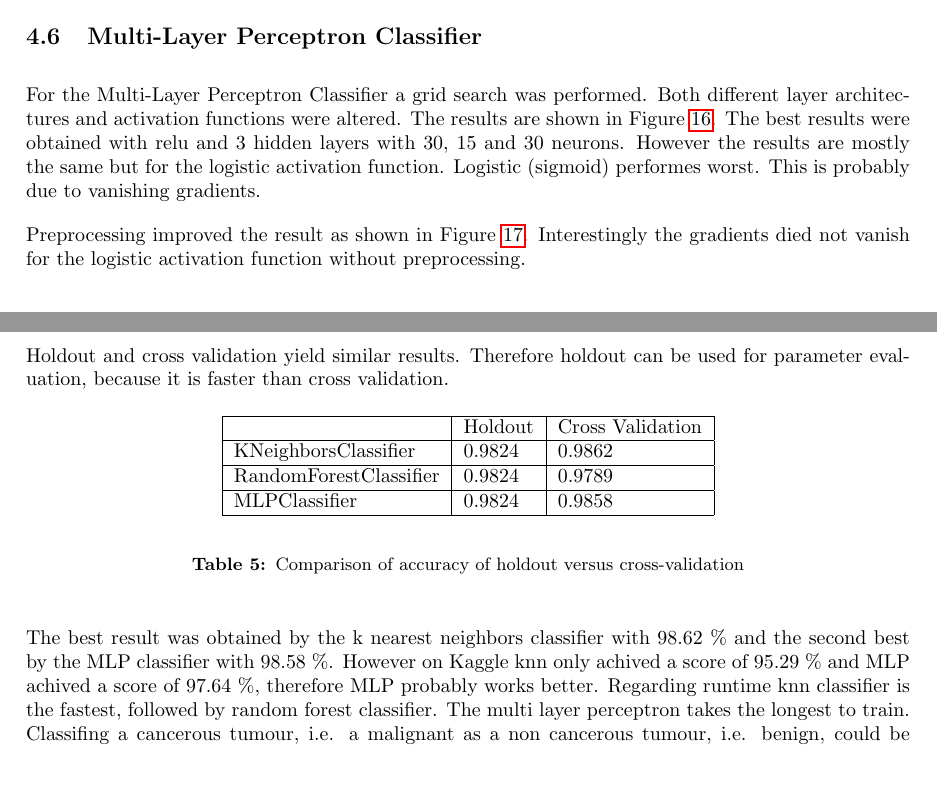
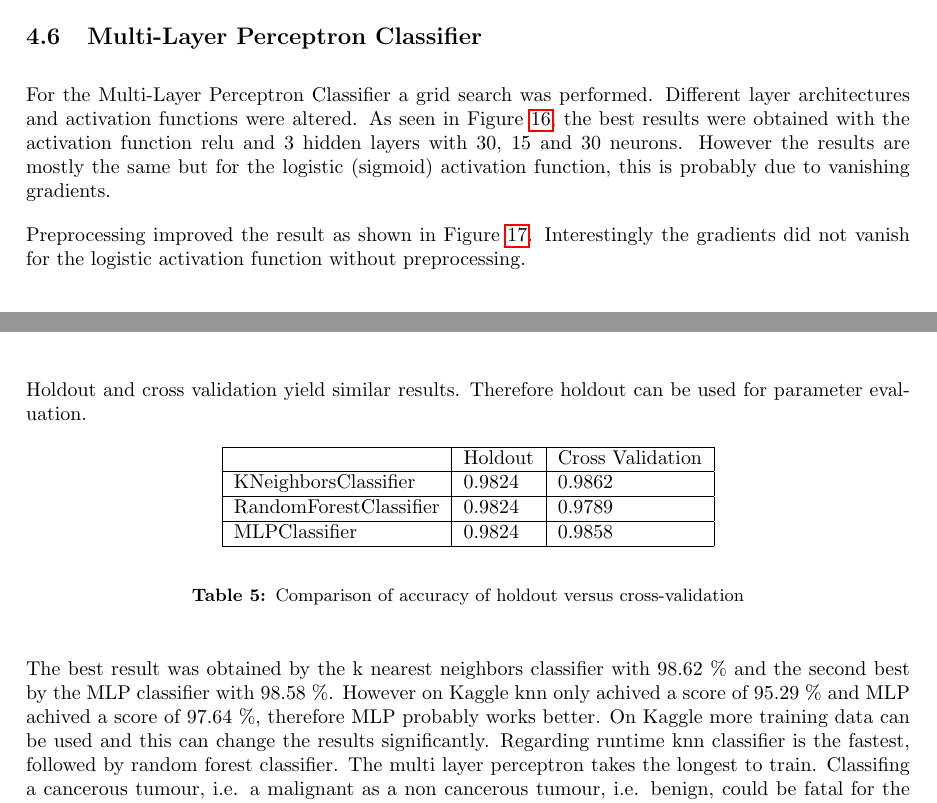
Before and after one commit to RafaelSterzinger/ML-Exercise-2, a LaTeX document (main.tex, which reads breast/breast-cancer.tex): two parts of pages 15 and 17 of 32 before the commit and two parts of pages 16 and 17 of 33 after it, joined at a grey line, cut so that both start at the same text, the shorter picture padded with empty space. Compiled offline with pdfLaTeX.

Commit message:
finish breast-cancer.tex

```diff
--- a/breast/breast-cancer.tex
+++ b/breast/breast-cancer.tex
@@ -91,17 +97,14 @@ It was found that a score of 97.89\% can be obtained by using a maximum of 10\%
 \subsection{Multi-Layer Perceptron Classifier}
 
 For the Multi-Layer Perceptron Classifier a grid search was performed.
-Both different layer architectures and activation functions were altered.
-The results are shown in Figure \ref{fig:breast-mlp-comparison}.
-The best results were obtained with relu and 3 hidden layers with 30, 15 and 30 neurons.
-However the results are mostly the same but for the logistic activation function.
-Logistic (sigmoid) performes worst.
-This is probably due to vanishing gradients.
+Different layer architectures and activation functions were altered.
+As seen in Figure \ref{fig:breast-mlp-comparison}, the best results were obtained with the activation function relu and 3 hidden layers with 30, 15 and 30 neurons.
+However the results are mostly the same but for the logistic (sigmoid) activation function, this is probably due to vanishing gradients.
 
 \image{breast/plots/mlp_p_comparision.png}{comparison of layer sizes and activation functions}{\label{fig:breast-mlp-comparison}}
 
 Preprocessing improved the result as shown in Figure \ref{fig:breast-mlp-np-p-comparison}.
-Interestingly the gradients died not vanish for the logistic activation function without preprocessing.
+Interestingly the gradients did not vanish for the logistic activation function without preprocessing.
 
 \image{breast/plots/mlp_np_p_comparision.png}{Comparison of activation functions with preprocessing in orange and without preprocessing in blue}{\label{fig:breast-mlp-np-p-comparison}}
 
@@ -125,7 +128,7 @@ MLPClassifier          & 0.9824        & 0.9614           \\ \hline
 \end{table}
 
 Holdout and cross validation yield similar results.
-Therefore holdout can be used for parameter evaluation, because it is faster than cross validation.
+Therefore holdout can be used for parameter evaluation.
 
 \begin{table}[H]
 \begin{center}
@@ -142,6 +145,7 @@ MLPClassifier          & 0.9824  & 0.9858           \\ \hline
 
 The best result was obtained by the k nearest neighbors classifier with 98.62 \% and the second best by the MLP classifier with 98.58 \%.
 However on Kaggle knn only achived a score of 95.29 \% and MLP achived a score of 97.64 \%, therefore MLP probably works better.
+On Kaggle more training data can be used and this can change the results significantly.
 Regarding runtime knn classifier is the fastest, followed by random forest classifier.
 The multi layer perceptron takes the longest to train.
 Classifing a cancerous tumour, i.e. a malignant as a non cancerous tumour, i.e. benign, could be fatal for the patient.
```
Also changed, not shown: breast/breast-cancer.tex (26 more changed lines).
